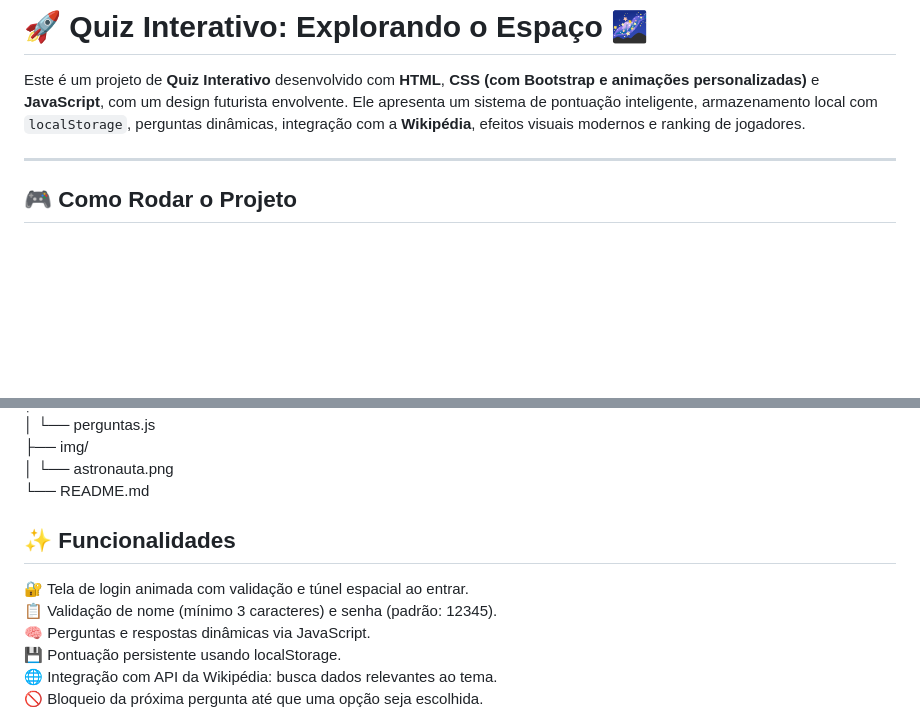
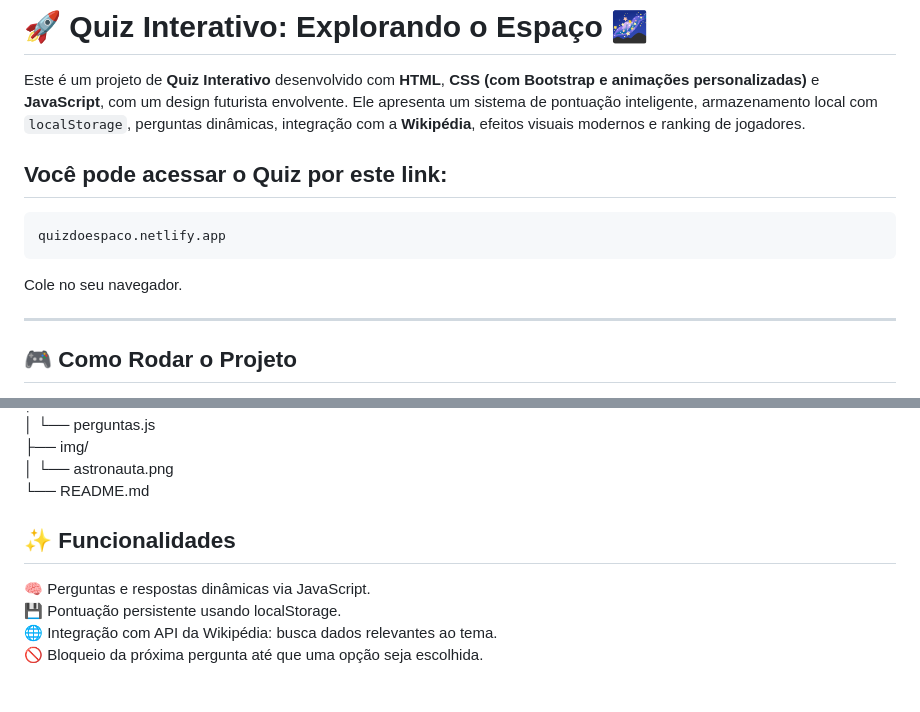
Before and after one commit to ArthurFelipe27/Quiz-do-Espaco, a Markdown page: Readme.md, 2 parts joined by grey strips. GitHub-like rendering; blank space fills up the shorter version.

`````diff
--- a/Readme.md
+++ b/Readme.md
@@ -1,6 +1,12 @@
 # 🚀 Quiz Interativo: Explorando o Espaço 🌌
 
 Este é um projeto de **Quiz Interativo** desenvolvido com **HTML**, **CSS (com Bootstrap e animações personalizadas)** e **JavaScript**, com um design futurista envolvente. Ele apresenta um sistema de pontuação inteligente, armazenamento local com `localStorage`, perguntas dinâmicas, integração com a **Wikipédia**, efeitos visuais modernos e ranking de jogadores.
+
+## Você pode acessar o Quiz por este link:
+````
+quizdoespaco.netlify.app
+````
+Cole no seu navegador.
 
 ---
 
@@ -44,8 +50,6 @@ Este é um projeto de **Quiz Interativo** desenvolvido com **HTML**, **CSS (com
 └── README.md
 
 ## ✨ Funcionalidades
-🔐 Tela de login animada com validação e túnel espacial ao entrar.
-📋 Validação de nome (mínimo 3 caracteres) e senha (padrão: 12345).
 🧠 Perguntas e respostas dinâmicas via JavaScript.
 💾 Pontuação persistente usando localStorage.
 🌐 Integração com API da Wikipédia: busca dados relevantes ao tema.
`````
